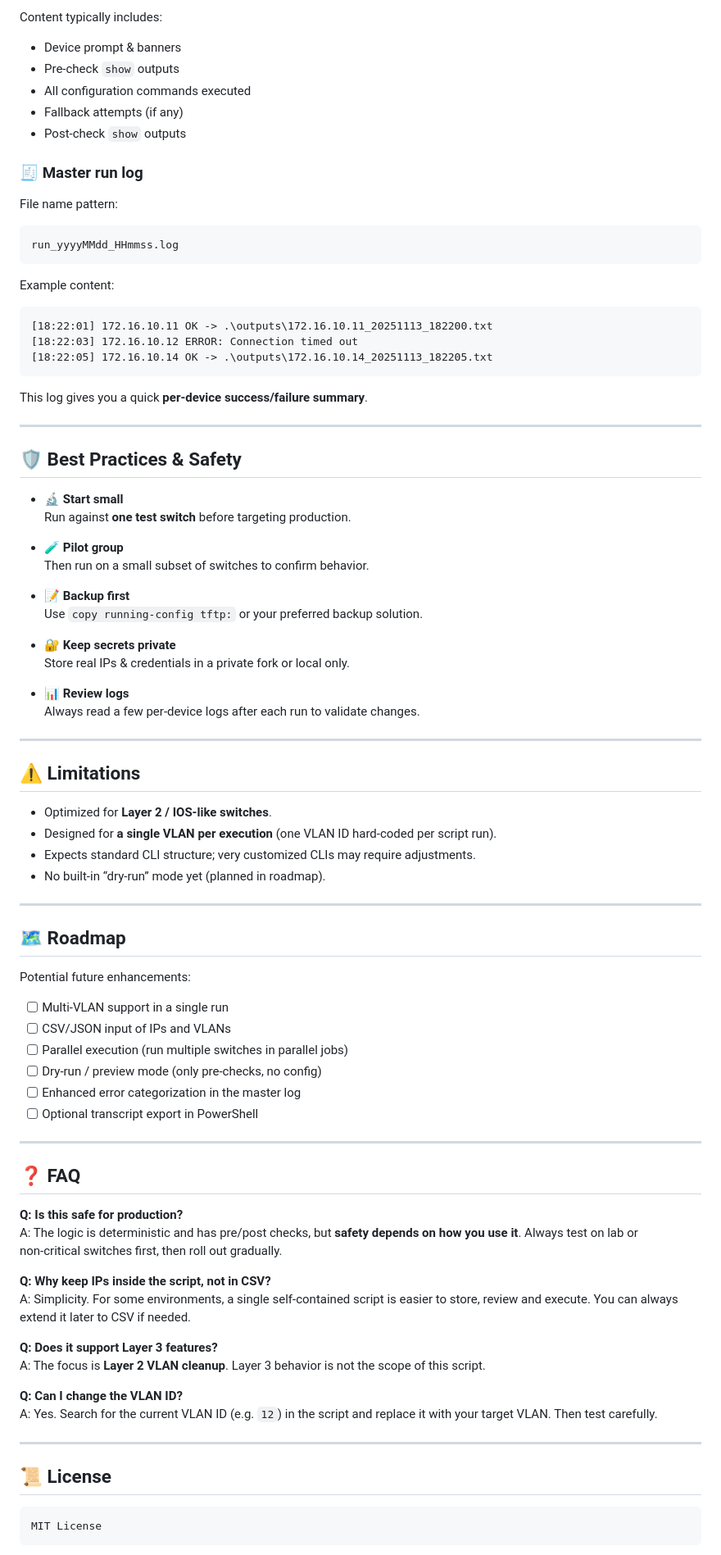
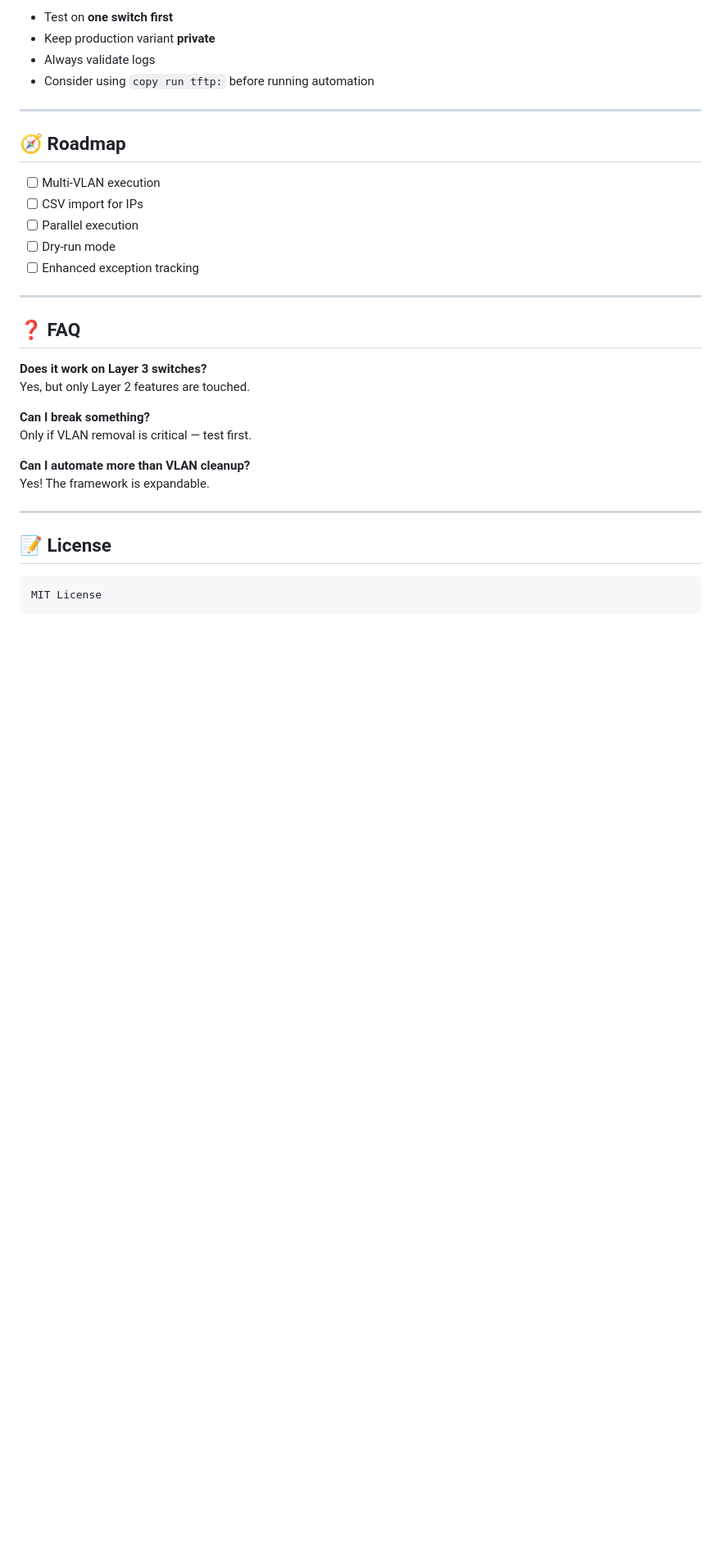
Before and after one commit to Gaby1337/CleanSwitch-Switch-Configuration-Update-Automation, a Markdown page: README.md, the part around one of its changes. Shown at 82% size. Drawn GitHub-style; blank space fills up the shorter version.

````diff
--- a/README.md
+++ b/README.md
@@ -290,90 +192,35 @@ Example:
-Content typically includes:
-
-- Device prompt & banners
-- Pre‑check `show` outputs
-- All configuration commands executed
-- Fallback attempts (if any)
-- Post‑check `show` outputs
-
-### 🧾 Master run log
-
-File name pattern:
-
-```text
-run_yyyyMMdd_HHmmss.log
-```
-
-Example content:
-
-```text
-[18:22:01] 172.16.10.11 OK -> .\outputs\172.16.10.11_20251113_182200.txt
-[18:22:03] 172.16.10.12 ERROR: Connection timed out
-[18:22:05] 172.16.10.14 OK -> .\outputs\172.16.10.14_20251113_182205.txt
-```
-
-This log gives you a quick **per‑device success/failure summary**.
+- Test on **one switch first**
+- Keep production variant **private**
+- Always validate logs
+- Consider using `copy run tftp:` before running automation
 
 ---
 
-## 🛡 Best Practices & Safety
+## 🧭 Roadmap
 
-- 🔬 **Start small**
-  Run against **one test switch** before targeting production.
-
-- 🧪 **Pilot group**
-  Then run on a small subset of switches to confirm behavior.
-
-- 📝 **Backup first**
-  Use `copy running-config tftp:` or your preferred backup solution.
-
-- 🔐 **Keep secrets private**
-  Store real IPs & credentials in a private fork or local only.
-
-- 📊 **Review logs**
-  Always read a few per‑device logs after each run to validate changes.
-
----
-
-## ⚠ Limitations
-
-- Optimized for **Layer 2 / IOS‑like switches**.
-- Designed for **a single VLAN per execution** (one VLAN ID hard‑coded per script run).
-- Expects standard CLI structure; very customized CLIs may require adjustments.
-- No built‑in “dry-run” mode yet (planned in roadmap).
-
----
-
-## 🗺 Roadmap
-
-Potential future enhancements:
-
-- [ ] Multi‑VLAN support in a single run
-- [ ] CSV/JSON input of IPs and VLANs
-- [ ] Parallel execution (run multiple switches in parallel jobs)
-- [ ] Dry‑run / preview mode (only pre‑checks, no config)
-- [ ] Enhanced error categorization in the master log
-- [ ] Optional transcript export in PowerShell
+- [ ] Multi-VLAN execution
+- [ ] CSV import for IPs
+- [ ] Parallel execution
+- [ ] Dry-run mode
+- [ ] Enhanced exception tracking
 
 ---
 
 ## ❓ FAQ
 
-**Q: Is this safe for production?**
-A: The logic is deterministic and has pre/post checks, but **safety depends on how you use it**. Always test on lab or non‑critical switches first, then roll out gradually.
+**Does it work on Layer 3 switches?**
+Yes, but only Layer 2 features are touched.
 
-**Q: Why keep IPs inside the script, not in CSV?**
-A: Simplicity. For some environments, a single self‑contained script is easier to store, review and execute. You can always extend it later to CSV if needed.
+**Can I break something?**
+Only if VLAN removal is critical — test first.
 
-**Q: Does it support Layer 3 features?**
-A: The focus is **Layer 2 VLAN cleanup**. Layer 3 behavior is not the scope of this script.
-
-**Q: Can I change the VLAN ID?**
-A: Yes. Search for the current VLAN ID (e.g. `12`) in the script and replace it with your target VLAN. Then test carefully.
+**Can I automate more than VLAN cleanup?**
+Yes! The framework is expandable.
 
 ---
 
-## 📜 License
+## 📝 License
 
-```text
+```
 MIT License
 ```
````
Also changed, not shown: other parts of README.md (+138 -241 lines).
